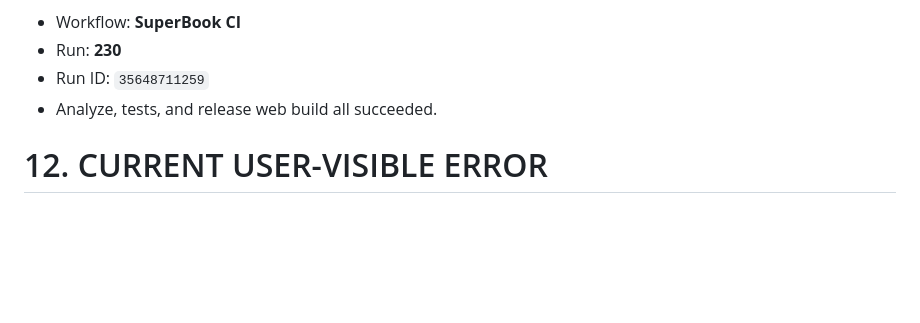
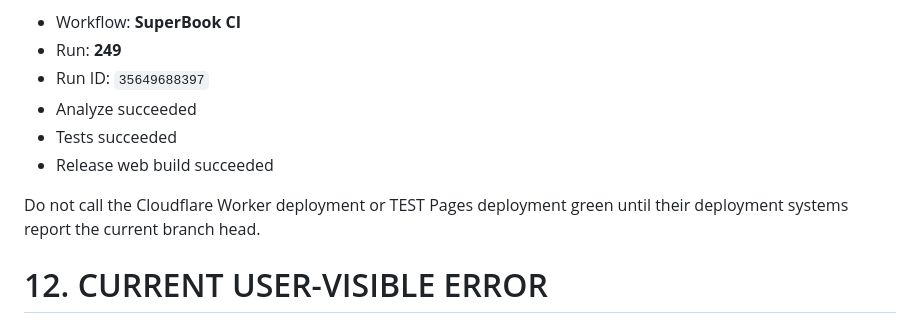
Before and after one commit to shivashisvicky/SuperBook, a Markdown page: docs/SUPERBOOK-AI-SCENE-HANDOFF.md, the part around one of its changes. Drawn GitHub-style; blank space fills up the shorter version.

```diff
--- a/docs/SUPERBOOK-AI-SCENE-HANDOFF.md
+++ b/docs/SUPERBOOK-AI-SCENE-HANDOFF.md
@@ -482,8 +499,12 @@ CI is green:
 
 - Workflow: **SuperBook CI**
-- Run: **230**
-- Run ID: `35648711259`
-- Analyze, tests, and release web build all succeeded.
+- Run: **249**
+- Run ID: `35649688397`
+- Analyze succeeded
+- Tests succeeded
+- Release web build succeeded
+
+Do not call the Cloudflare Worker deployment or TEST Pages deployment green until their deployment systems report the current branch head.
 
 # 12. CURRENT USER-VISIBLE ERROR
 
```
Also changed, not shown: other parts of docs/SUPERBOOK-AI-SCENE-HANDOFF.md (+66 -49 lines).
